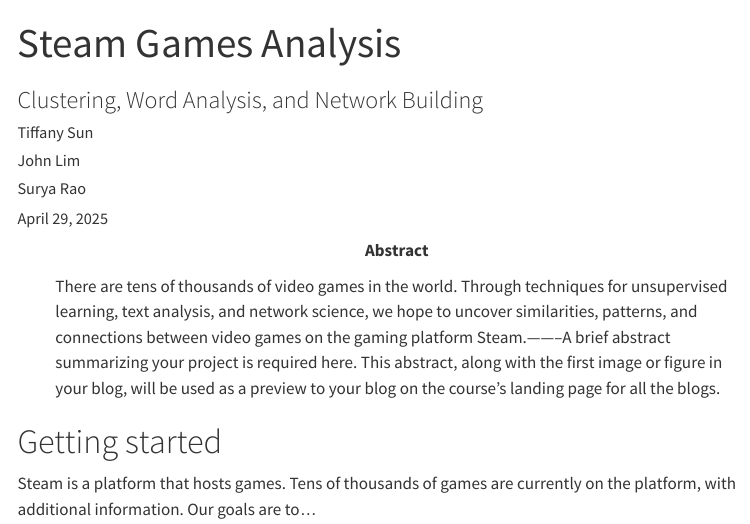
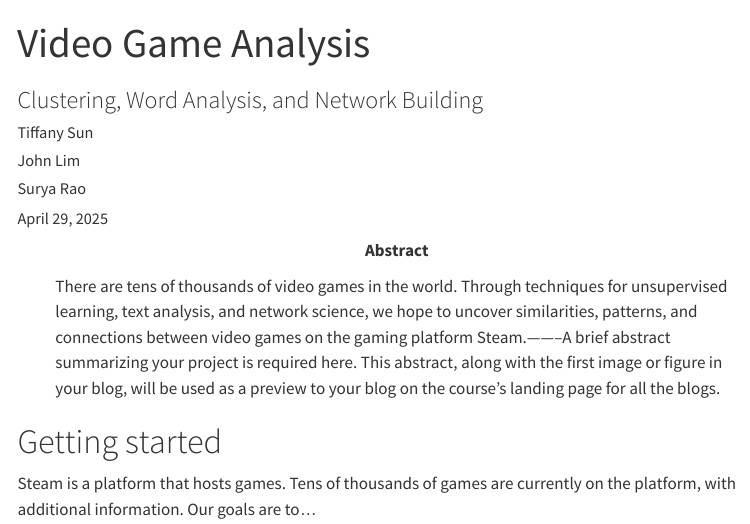
Before and after one commit to acstat231-s25/blog-import-part, a Quarto document (index.qmd): the page in a window 1100 px wide, from its top. Rendered offline with R 4.5, knitr and Pandoc in place of Quarto, with nearby package versions; menus at the side of the page are left out.

Commit message:
Update title

```diff
--- a/_quarto.yml
+++ b/_quarto.yml
@@ -5,7 +5,7 @@
 # Can customize this section with options from the following page:
 # https://quarto.org/docs/websites/website-navigation.html
 website:
-  title: "Website title"
+  title: "Video Game Analysis"
   navbar:
     left:
       - href: index.qmd # Must be included as index.qmd
--- a/index.qmd
+++ b/index.qmd
@@ -1,5 +1,5 @@
 ---
-title: "Steam Games Analysis"
+title: "Video Game Analysis"
 subtitle: "Clustering, Word Analysis, and Network Building"
 author:
 - "Tiffany Sun"
```
Also changed, not shown: 2 other files.
